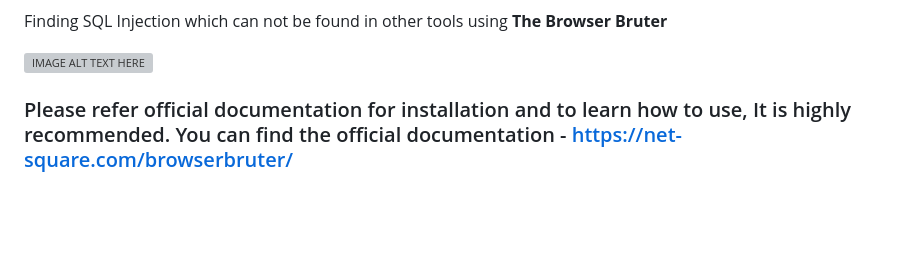
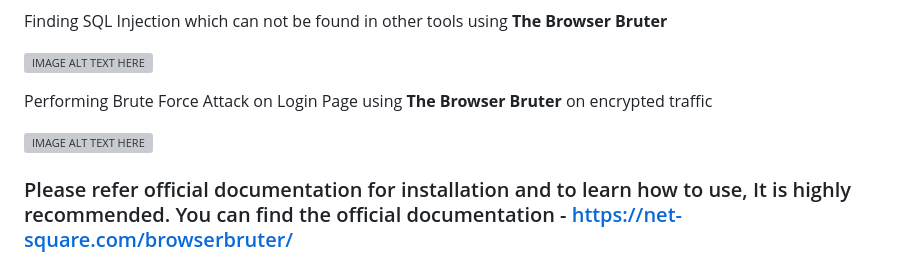
Before and after one commit to netsquare/BrowserBruter, a Markdown page: README.md, the part around one of its changes. GitHub-like rendering; blank space fills up the shorter version; grey boxes are pictures that could not be loaded.

```diff
--- a/README.md
+++ b/README.md
@@ -26,6 +26,9 @@ Finding SQL Injection which can not be found in other tools using **The Browser
 
 [![IMAGE ALT TEXT HERE](https://img.youtube.com/vi/ktDu9kOjwBs/0.jpg)](https://www.youtube.com/watch?v=ktDu9kOjwBs)
 
+Performing Brute Force Attack on Login Page using **The Browser Bruter** on encrypted traffic
+
+[![IMAGE ALT TEXT HERE](https://img.youtube.com/vi/Wb6i-Ckg_Qw/0.jpg)](https://www.youtube.com/watch?v=Wb6i-Ckg_Qw)
 
 ### Please refer official documentation for installation and to learn how to use, It is highly recommended. You can find the official documentation - https://net-square.com/browserbruter/
 
```
Also changed, not shown: other parts of README.md (+4 -4 lines).
